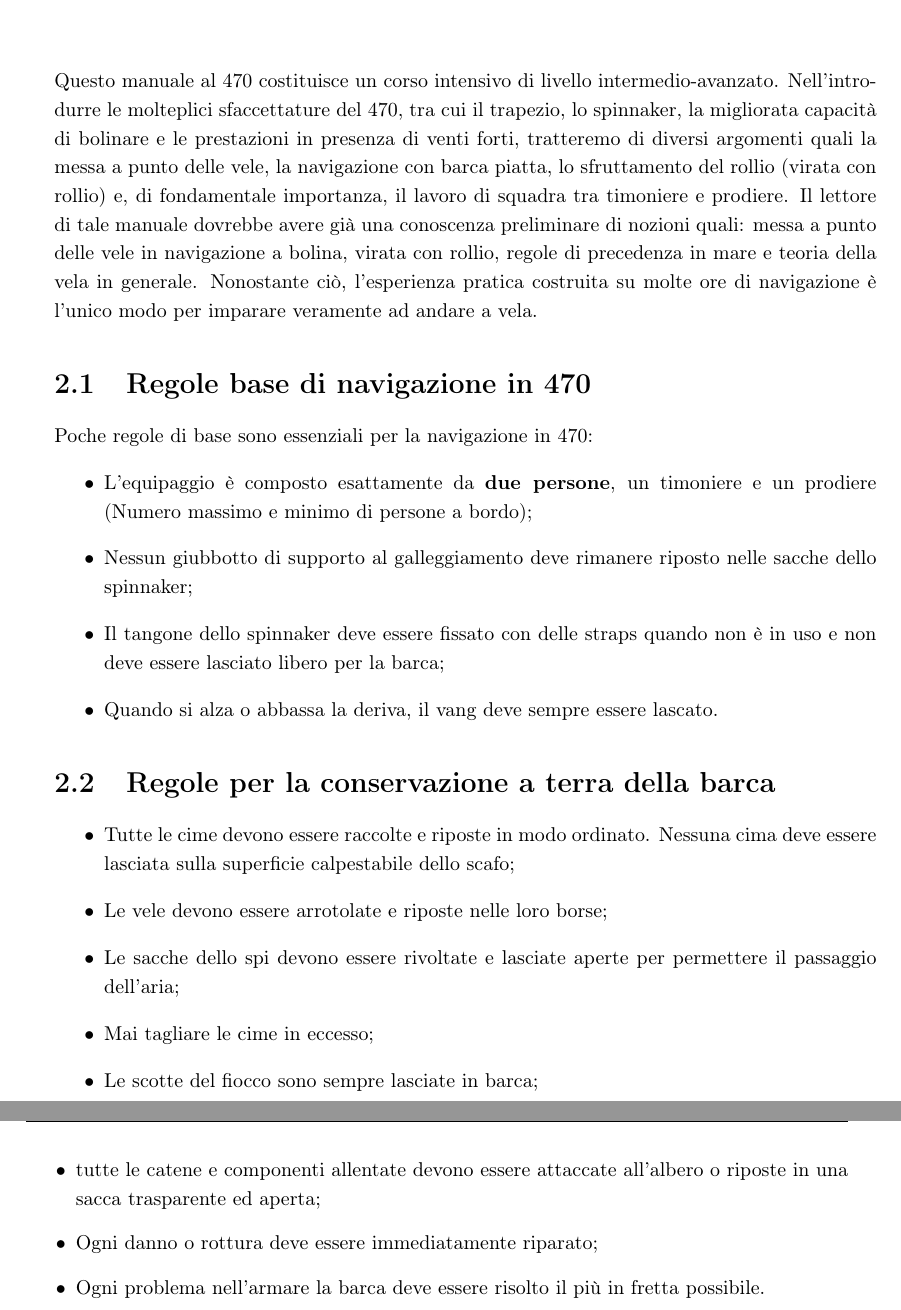
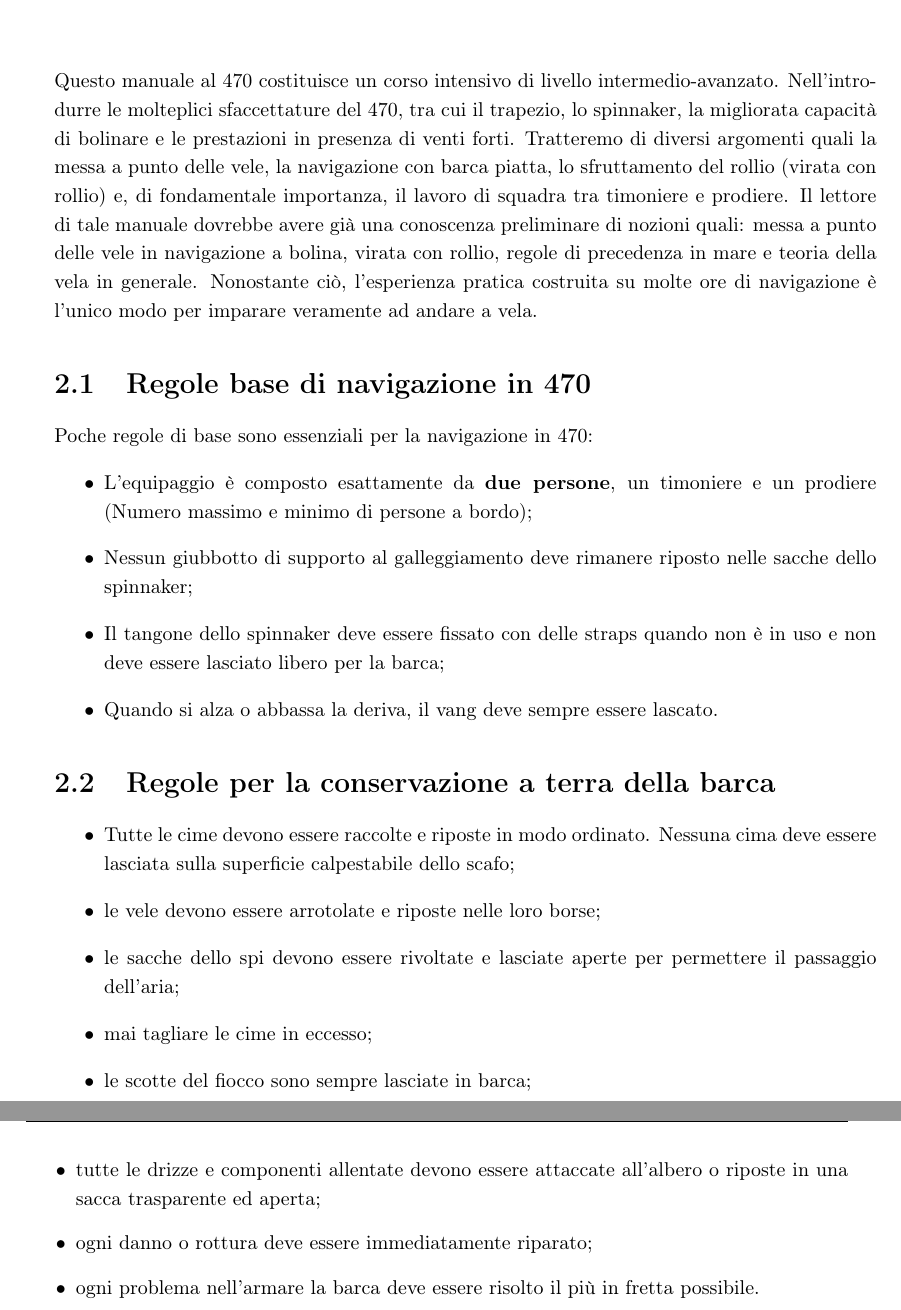
Before and after one commit to FForzano/Manuale-470-ITA, a LaTeX book (Manuale-al-470-ITA.tex, which reads Chapters/InformazioniSulManuale.tex): two parts of pages 7 and 8 of 35, joined at a grey line, cut so that both start at the same text. Compiled offline with pdfLaTeX.

Commit message:
Fix formatting issues in InformazioniSulManuale.tex and update PDF

```diff
--- a/Chapters/InformazioniSulManuale.tex
+++ b/Chapters/InformazioniSulManuale.tex
@@ -3,16 +3,15 @@
 \label{ch:InformazioniSulManuale}
 Questo manuale al 470 costituisce un corso intensivo di livello
 intermedio-avanzato. Nell'introdurre le molteplici sfaccettature del 470, tra
-cui il trapezio, lo spinnaker, la migliorata capacità di bolinare e
-le prestazioni in presenza di venti forti, tratteremo di diversi argomenti quali
-la messa a punto delle vele, la navigazione con barca piatta, lo sfruttamento
-del rollio (virata con rollio) e, di
-fondamentale importanza, il lavoro di squadra tra timoniere e prodiere. Il
-lettore di tale manuale dovrebbe avere già una conoscenza preliminare di nozioni
-quali: messa a punto delle vele in navigazione a bolina, virata con rollio,
-regole di precedenza in mare e teoria della vela in generale. Nonostante ciò, l'esperienza
-pratica costruita su molte ore di navigazione è l'unico modo per imparare
-veramente ad andare a vela.
+cui il trapezio, lo spinnaker, la migliorata capacità di bolinare e le
+prestazioni in presenza di venti forti. Tratteremo di diversi argomenti quali la
+messa a punto delle vele, la navigazione con barca piatta, lo sfruttamento del
+rollio (virata con rollio) e, di fondamentale importanza, il lavoro di squadra
+tra timoniere e prodiere. Il lettore di tale manuale dovrebbe avere già una
+conoscenza preliminare di nozioni quali: messa a punto delle vele in navigazione
+a bolina, virata con rollio, regole di precedenza in mare e teoria della vela in
+generale. Nonostante ciò, l'esperienza pratica costruita su molte ore di
+navigazione è l'unico modo per imparare veramente ad andare a vela.
 % Manca la traduzione di questi due punti: sailing the lifts, coming-about on
 % the knocks
 
@@ -20,28 +19,30 @@ veramente ad andare a vela.
 \label{sec:RegoleBaseDiNavigazioneIn470}
 Poche regole di base sono essenziali per la navigazione in 470:
 \begin{itemize}
-    \item L'equipaggio è composto esattamente da \textbf{due persone}, un timoniere e un
-          prodiere (Numero massimo e minimo di persone a bordo);
+    \item L'equipaggio è composto esattamente da \textbf{due persone}, un
+          timoniere e un prodiere (Numero massimo e minimo di persone a bordo);
     \item Nessun giubbotto di supporto al galleggiamento deve rimanere riposto
           nelle sacche dello spinnaker;
     \item Il tangone dello spinnaker deve essere fissato con delle straps quando
           non è in uso e non deve essere lasciato libero per la barca;
-    \item Quando si alza o abbassa la deriva, il vang deve sempre essere lascato.
+    \item Quando si alza o abbassa la deriva, il vang deve sempre essere
+    lascato.
 \end{itemize}
 
 \section{Regole per la conservazione a terra della barca}
 \label{sec:RegolePerLaConservazioneATerraDellaBarca}
 \begin{itemize}
     \item Tutte le cime devono essere raccolte e riposte in modo ordinato.
-          Nessuna cima deve essere lasciata sulla superficie calpestabile dello scafo;
-    \item Le vele devono essere arrotolate e riposte nelle loro borse;
-    \item Le sacche dello spi devono essere rivoltate e lasciate aperte per
+          Nessuna cima deve essere lasciata sulla superficie calpestabile dello
+          scafo;
+    \item le vele devono essere arrotolate e riposte nelle loro borse;
+    \item le sacche dello spi devono essere rivoltate e lasciate aperte per
           permettere il passaggio dell'aria;
-    \item Mai tagliare le cime in eccesso;
-    \item Le scotte del fiocco sono sempre lasciate in barca;
-    \item tutte le catene e componenti allentate devono essere attaccate
+    \item mai tagliare le cime in eccesso;
+    \item le scotte del fiocco sono sempre lasciate in barca;
+    \item tutte le drizze e componenti allentate devono essere attaccate
           all'albero o riposte in una sacca trasparente ed aperta;
-    \item Ogni danno o rottura deve essere immediatamente riparato;
-    \item Ogni problema nell'armare la barca deve essere risolto il più in
+    \item ogni danno o rottura deve essere immediatamente riparato;
+    \item ogni problema nell'armare la barca deve essere risolto il più in
           fretta possibile.
 \end{itemize}
```
Also changed, not shown: Manuale-al-470-ITA.pdf.
